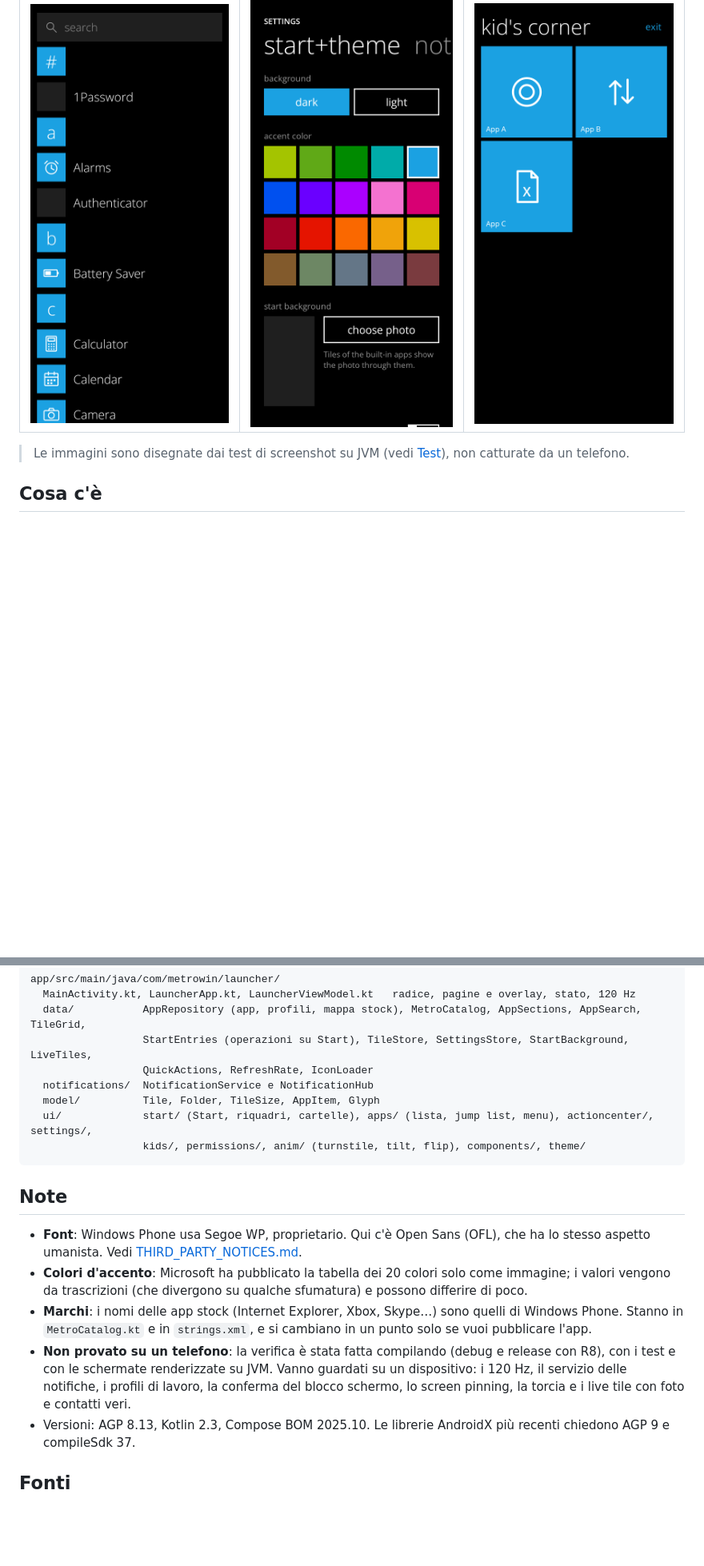
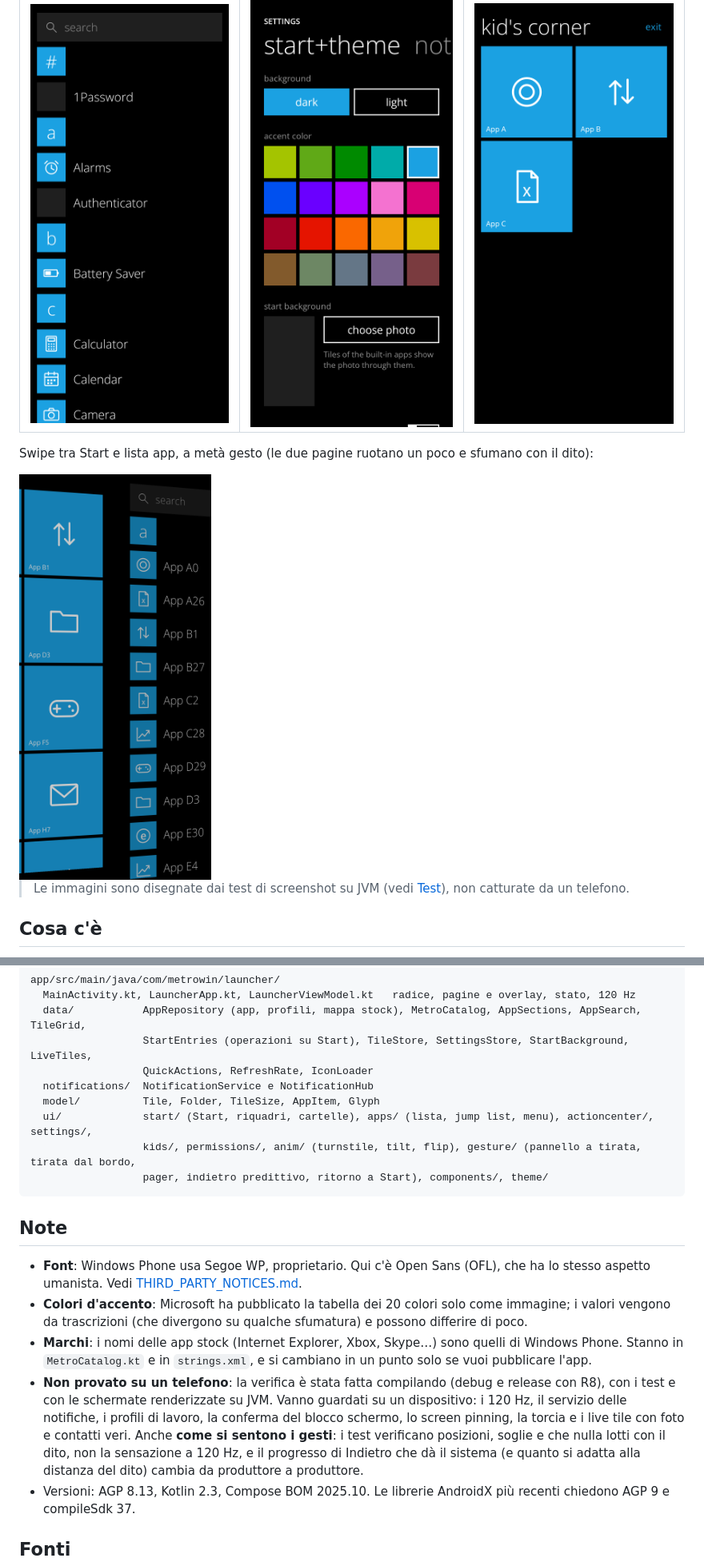
Before and after one commit to developerkenshi-coder/MetroWinLauncher, a Markdown page: README.md, 2 parts joined by grey strips. Shown at 80% size. Rendered like a GitHub page; pictures changed too: docs/screenshots/pager_mid_swipe.png (added); blank space fills up the shorter version.

````diff
--- a/README.md
+++ b/README.md
@@ -11,6 +11,10 @@ che un launcher può davvero fare, come l'Action Center, le cartelle, lo sfondo
 | Lista app | start+theme | Kid's Corner |
 |---|---|---|
 | ![App](docs/screenshots/apps.png) | ![Impostazioni](docs/screenshots/settings_start_theme.png) | ![Kid's Corner](docs/screenshots/kids_corner.png) |
+
+Swipe tra Start e lista app, a metà gesto (le due pagine ruotano un poco e sfumano con il dito):
+
+<img src="docs/screenshots/pager_mid_swipe.png" alt="Swipe a metà" width="240">
 
 > Le immagini sono disegnate dai test di screenshot su JVM (vedi [Test](#test)), non catturate da un telefono.
 
@@ -133,7 +162,8 @@ app/src/main/java/com/metrowin/launcher/
   notifications/  NotificationService e NotificationHub
   model/          Tile, Folder, TileSize, AppItem, Glyph
   ui/             start/ (Start, riquadri, cartelle), apps/ (lista, jump list, menu), actioncenter/, settings/,
-                  kids/, permissions/, anim/ (turnstile, tilt, flip), components/, theme/
+                  kids/, permissions/, anim/ (turnstile, tilt, flip), gesture/ (pannello a tirata, tirata dal bordo,
+                  pager, indietro predittivo, ritorno a Start), components/, theme/
 ```
 
 ## Note
@@ -146,7 +176,9 @@ app/src/main/java/com/metrowin/launcher/
   `MetroCatalog.kt` e in `strings.xml`, e si cambiano in un punto solo se vuoi pubblicare l'app.
 - **Non provato su un telefono**: la verifica è stata fatta compilando (debug e release con R8), con i test e con le
   schermate renderizzate su JVM. Vanno guardati su un dispositivo: i 120 Hz, il servizio delle notifiche, i profili di lavoro,
-  la conferma del blocco schermo, lo screen pinning, la torcia e i live tile con foto e contatti veri.
+  la conferma del blocco schermo, lo screen pinning, la torcia e i live tile con foto e contatti veri. Anche **come
+  si sentono i gesti**: i test verificano posizioni, soglie e che nulla lotti con il dito, non la sensazione a 120 Hz, e
+  il progresso di Indietro che dà il sistema (e quanto si adatta alla distanza del dito) cambia da produttore a produttore.
 - Versioni: AGP 8.13, Kotlin 2.3, Compose BOM 2025.10. Le librerie AndroidX più recenti chiedono AGP 9 e compileSdk 37.
 
 ## Fonti
````
Also changed, not shown: other parts of README.md (+26 -1 lines), 16 other files.
